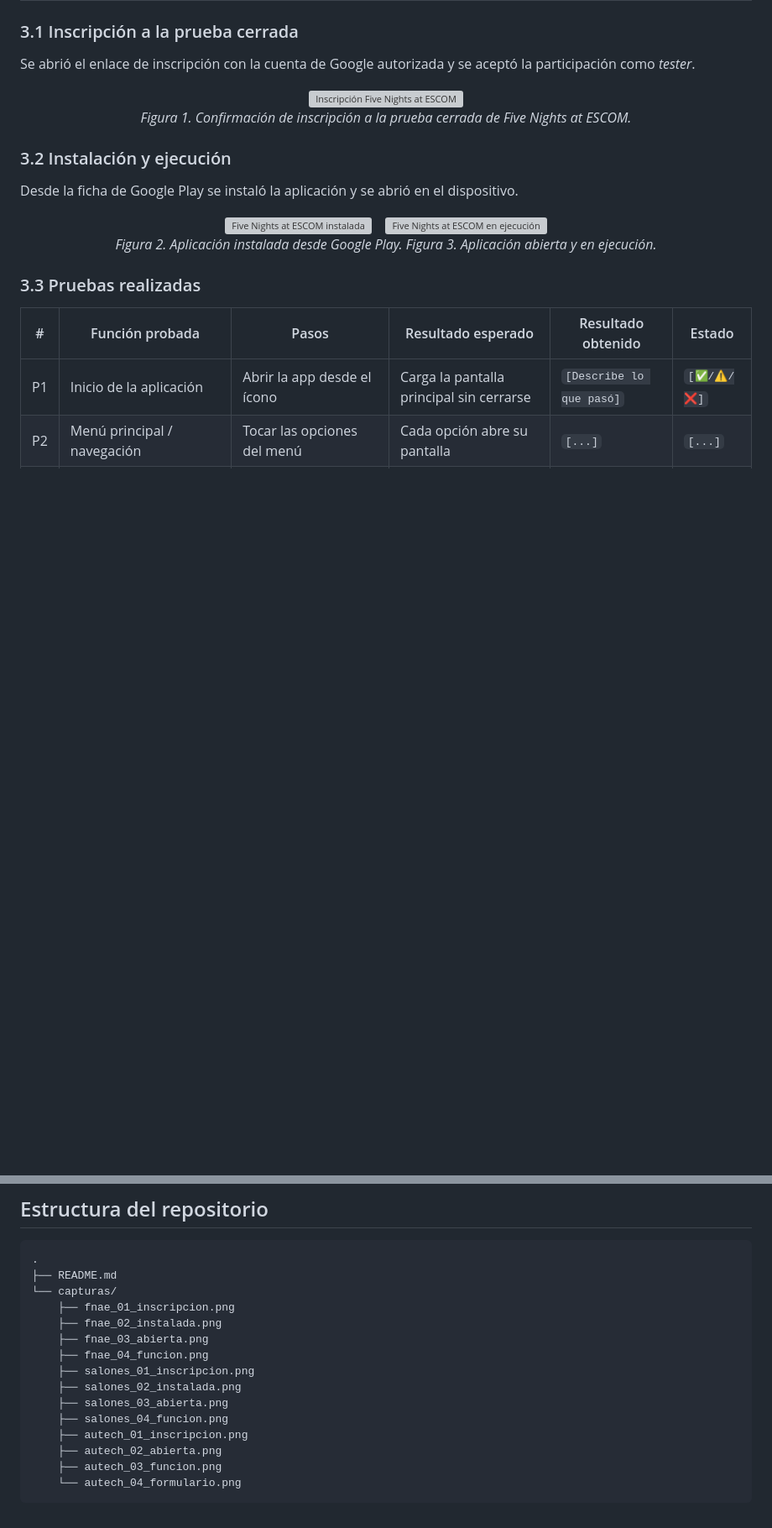
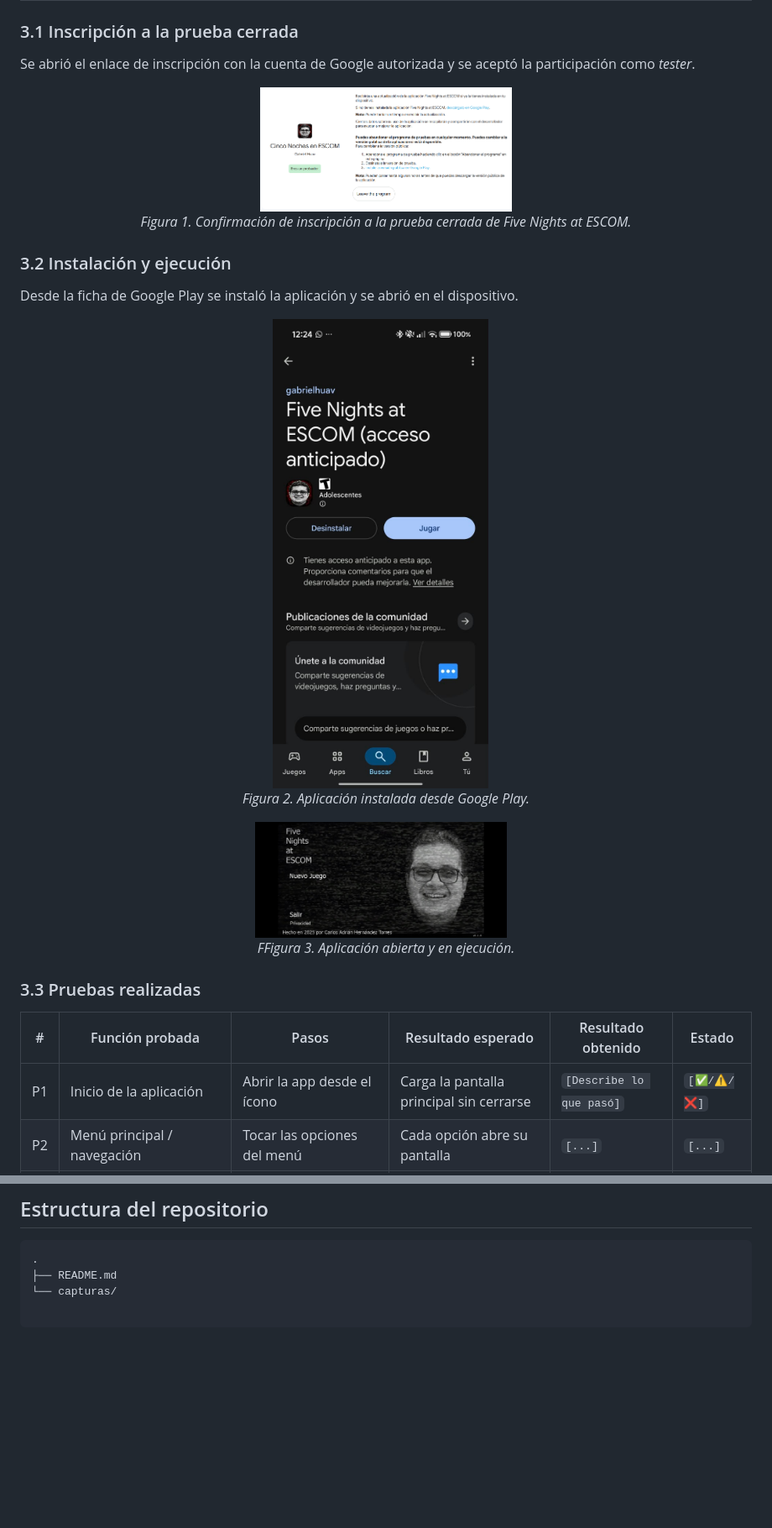
Before and after one commit to JulioCesarCaballero/Actividad_2, a Markdown page: README.md, 2 parts joined by grey strips. Shown at 84% size. GitHub-like rendering; pictures changed too: capturas/Ejecuccion_FNAE.jpeg (added), capturas/PlayStore_FNAE.jpeg (added); blank space fills up the shorter version; grey boxes are pictures that could not be loaded.

Commit message:
Capturas de pantalla de FNAE

````diff
--- a/README.md
+++ b/README.md
@@ -61,7 +54,7 @@ Para cada aplicación se siguió el mismo procedimiento:
 Se abrió el enlace de inscripción con la cuenta de Google autorizada y se aceptó la participación como *tester*.
 
 <p align="center">
-  <img src="capturas/fnae_01_inscripcion.png" alt="Inscripción Five Nights at ESCOM" width="300">
+  <img src="capturas/Inscripcion_FNAF.png" alt="Inscripción Five Nights at ESCOM" width="300">
   <br><i>Figura 1. Confirmación de inscripción a la prueba cerrada de Five Nights at ESCOM.</i>
 </p>
 
@@ -70,10 +63,16 @@ Se abrió el enlace de inscripción con la cuenta de Google autorizada y se acep
 Desde la ficha de Google Play se instaló la aplicación y se abrió en el dispositivo.
 
 <p align="center">
-  <img src="capturas/fnae_02_instalada.png" alt="Five Nights at ESCOM instalada" width="300">
+  <img src="capturas/PlayStore_FNAE.jpeg" alt="Five Nights at ESCOM instalada" width="300">
   &nbsp;&nbsp;
-  <img src="capturas/fnae_03_abierta.png" alt="Five Nights at ESCOM en ejecución" width="300">
-  <br><i>Figura 2. Aplicación instalada desde Google Play. Figura 3. Aplicación abierta y en ejecución.</i>
+   <br><i>Figura 2. Aplicación instalada desde Google Play.
+   </i>
+
+</p>
+<p align="center">
+  <img src="capturas/Ejecuccion_FNAE.jpeg" alt="Five Nights at ESCOM instalada" width="300">
+  &nbsp;&nbsp;
+   <br><i>FFigura 3. Aplicación abierta y en ejecución.</i>
 </p>
 
 ### 3.3 Pruebas realizadas
@@ -221,16 +220,5 @@ Se respondió el formulario de retroalimentación solicitado por el docente.
 .
 ├── README.md
 └── capturas/
-    ├── fnae_01_inscripcion.png
-    ├── fnae_02_instalada.png
-    ├── fnae_03_abierta.png
-    ├── fnae_04_funcion.png
-    ├── salones_01_inscripcion.png
-    ├── salones_02_instalada.png
-    ├── salones_03_abierta.png
-    ├── salones_04_funcion.png
-    ├── autech_01_inscripcion.png
-    ├── autech_02_abierta.png
-    ├── autech_03_funcion.png
-    └── autech_04_formulario.png
+
 ```
````
Also changed, not shown: other parts of README.md (+12 -19 lines), capturas/PlayStore_UAM.jpeg (added).
